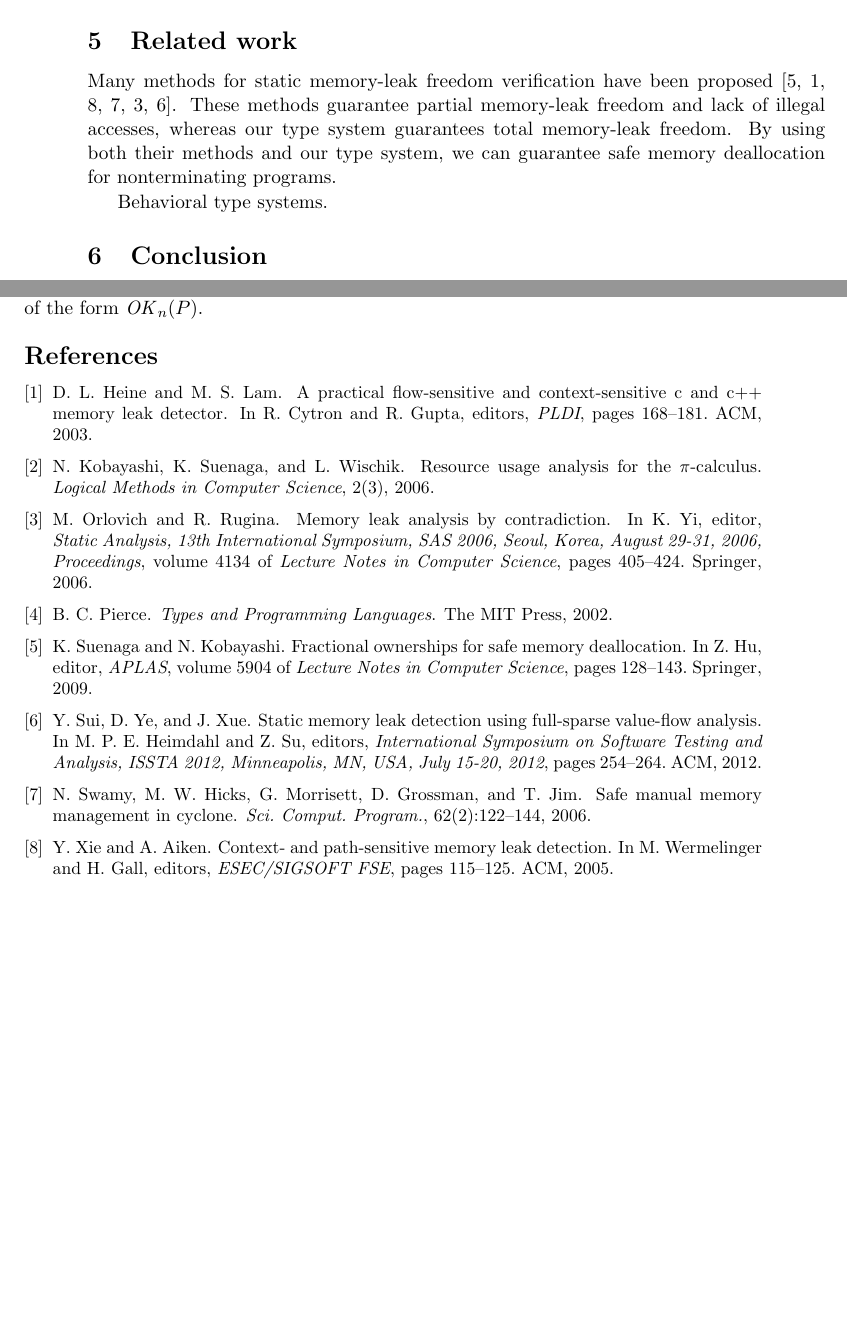
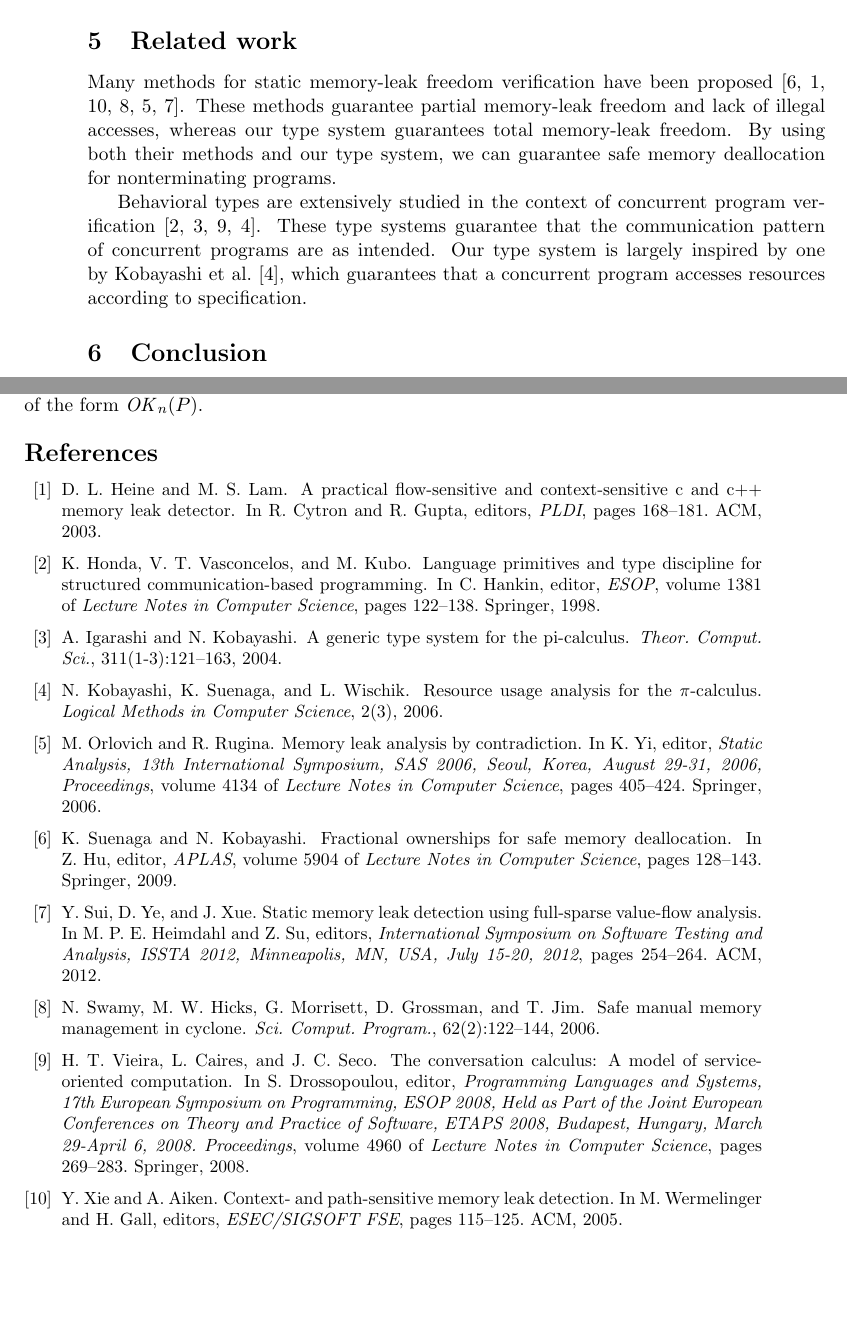
Before and after one commit to woailuo/ppl2015, a LaTeX document (ppl2015-tanki.tex, which reads relatedwork.tex, tan.bib): two parts of pages 8 and 9 of 17 before the commit and two parts of pages 8 and 9 of 9 after it, joined at a grey line, cut so that both start at the same text, the shorter picture padded with empty space. Compiled offline with pdfLaTeX.

Commit message:
- Revised relatedwork.tex - Added a flag to switch between the draft and the full version.

```diff
--- a/ppl2015-tanki.tex
+++ b/ppl2015-tanki.tex
@@ -5,6 +5,8 @@
 \usepackage{graphicx}
 \usepackage{boxedminipage}
 \usepackage{url}
+
+\newif\ifdraft\draftfalse
 
 % set some new commands %
 \newcommand\tB{\;|\;}
@@ -96,6 +98,8 @@ consumption using an off-the-shelf model checker.
 \bibliographystyle{abbrv}
 \bibliography{tan}
 
+\ifdraft
+\elseif
 \newpage
 \appendix
 \section*{Appendix}
--- a/relatedwork.tex
+++ b/relatedwork.tex
@@ -7,4 +8,11 @@ accesses, whereas our type system guarantees total memory-leak
 freedom. By using both their methods and our type system, we can
 guarantee safe memory deallocation for nonterminating programs.
 
-Behavioral type systems.
+Behavioral types are extensively studied in the context of concurrent
+program
+verification~\cite{DBLP:conf/esop/HondaVK98,DBLP:journals/tcs/IgarashiK04,DBLP:conf/esop/VieiraCS08,DBLP:journals/lmcs/KobayashiSW06}.
+These type systems guarantee that the communication pattern of
+concurrent programs are as intended.  Our type system is largely
+inspired by one by Kobayashi et
+al.~\cite{DBLP:journals/lmcs/KobayashiSW06}, which guarantees that a
+concurrent program accesses resources according to specification.
--- a/tan.bib
+++ b/tan.bib
@@ -222,0 +226,9 @@ publisher ="The MIT Press"
+               Makoto Kubo},
+  title     = {Language Primitives and Type Discipline for Structured Communication-Based
+               Programming},
+  booktitle = {Programming Languages and Systems - ESOP'98, 7th European Symposium
+               on Programming, Held as Part of the European Joint Conferences on
+               the Theory and Practice of Software, ETAPS'98, Lisbon, Portugal, March
+               28 - April 4, 1998, Proceedings},
+  pages     = {122--138},
+  year      = {1998},
@@ -222,0 +243,9 @@ publisher ="The MIT Press"
+  editor    = {Chris Hankin},
+  title     = {Programming Languages and Systems - ESOP'98, 7th European Symposium
+               on Programming, Held as Part of the European Joint Conferences on
+               the Theory and Practice of Software, ETAPS'98, Lisbon, Portugal, March
+               28 - April 4, 1998, Proceedings},
+  series    = {Lecture Notes in Computer Science},
+  volume    = {1381},
+  publisher = {Springer},
+  year      = {1998},
@@ -222,0 +259,7 @@ publisher ="The MIT Press"
+               Naoki Kobayashi},
+  title     = {A generic type system for the Pi-calculus},
+  journal   = {Theor. Comput. Sci.},
+  volume    = {311},
+  number    = {1-3},
+  pages     = {121--163},
+  year      = {2004},
@@ -222,0 +276,7 @@ publisher ="The MIT Press"
+  title     = {The Conversation Calculus: {A} Model of Service-Oriented Computation},
+  booktitle = {Programming Languages and Systems, 17th European Symposium on Programming,
+               {ESOP} 2008, Held as Part of the Joint European Conferences on Theory
+               and Practice of Software, {ETAPS} 2008, Budapest, Hungary, March 29-April
+               6, 2008. Proceedings},
+  pages     = {269--283},
+  year      = {2008},
@@ -222,0 +292,8 @@ publisher ="The MIT Press"
+  title     = {Programming Languages and Systems, 17th European Symposium on Programming,
+               {ESOP} 2008, Held as Part of the Joint European Conferences on Theory
+               and Practice of Software, {ETAPS} 2008, Budapest, Hungary, March 29-April
+               6, 2008. Proceedings},
+  series    = {Lecture Notes in Computer Science},
+  volume    = 4960,
+  publisher = {Springer},
+  year      = 2008,
```
Also changed, not shown: ppl2015-tanki.tex (1 more changed lines), relatedwork.tex (1 more changed lines), tan.bib (42 more changed lines).
